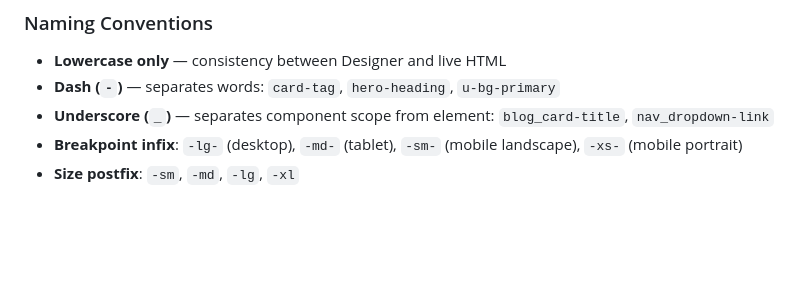
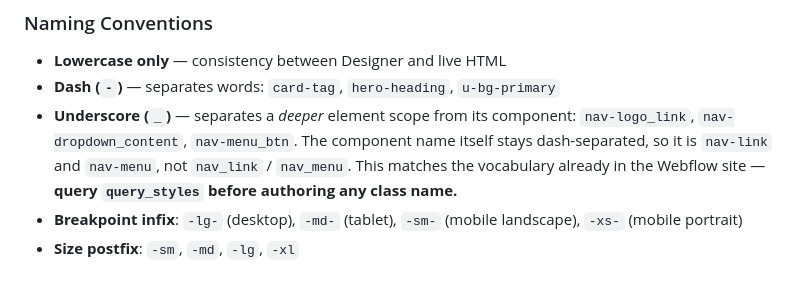
Before and after one commit to walkreed/alchemy-creative, a Markdown page: AGENTS.md, the part around the change. GitHub-like rendering; blank space fills up the shorter version.

```diff
--- a/AGENTS.md
+++ b/AGENTS.md
@@ -141,7 +141,10 @@ grep -nE '^\s*\.[a-z][a-zA-Z0-9_-]*(\.[a-zA-Z0-9_-]+)*\s+(\.[a-zA-Z_-]|>|\[)|\s>
 
 - **Lowercase only** — consistency between Designer and live HTML
 - **Dash (`-`)** — separates words: `card-tag`, `hero-heading`, `u-bg-primary`
-- **Underscore (`_`)** — separates component scope from element: `blog_card-title`, `nav_dropdown-link`
+- **Underscore (`_`)** — separates a *deeper* element scope from its component: `nav-logo_link`,
+  `nav-dropdown_content`, `nav-menu_btn`. The component name itself stays dash-separated, so it
+  is `nav-link` and `nav-menu`, not `nav_link` / `nav_menu`. This matches the vocabulary already
+  in the Webflow site — **query `query_styles` before authoring any class name.**
 - **Breakpoint infix**: `-lg-` (desktop), `-md-` (tablet), `-sm-` (mobile landscape), `-xs-` (mobile portrait)
 - **Size postfix**: `-sm`, `-md`, `-lg`, `-xl`
 
```
Also changed, not shown: PROCESS.md (+63 -0 lines).
